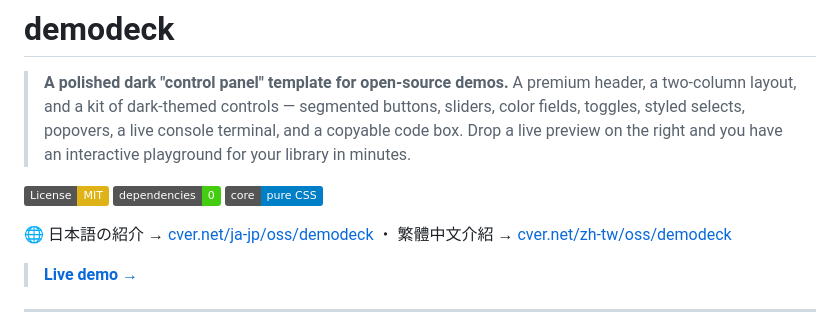
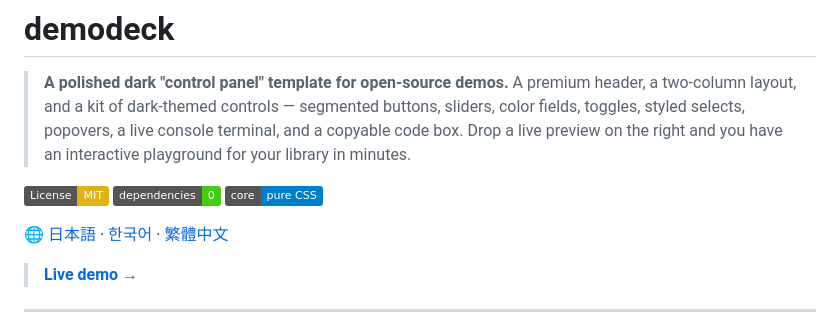
Before and after one commit to CVERInc/demodeck, a Markdown page: README.md, the part around the change. Drawn GitHub-style; badges without logos.

Commit message:
docs: standardize README locale footer (+ko); drop dead # badge links
Co-Authored-By: Claude Opus 4.8 (1M context) <noreply@anthropic.com>

```diff
--- a/README.md
+++ b/README.md
@@ -3,10 +3,10 @@
 > **A polished dark "control panel" template for open-source demos.** A premium header, a two-column layout, and a kit of dark-themed controls — segmented buttons, sliders, color fields, toggles, styled selects, popovers, a live console terminal, and a copyable code box. Drop a live preview on the right and you have an interactive playground for your library in minutes.
 
 [![License: MIT](https://img.shields.io/badge/License-MIT-yellow.svg)](https://opensource.org/licenses/MIT)
-[![Zero dependencies](https://img.shields.io/badge/dependencies-0-success)](#)
-[![Pure CSS](https://img.shields.io/badge/core-pure%20CSS-blue)](#)
+![Zero dependencies](https://img.shields.io/badge/dependencies-0-success)
+![Pure CSS](https://img.shields.io/badge/core-pure%20CSS-blue)
 
-🌐 日本語の紹介 → [cver.net/ja-jp/oss/demodeck](https://cver.net/ja-jp/oss/demodeck) ・ 繁體中文介紹 → [cver.net/zh-tw/oss/demodeck](https://cver.net/zh-tw/oss/demodeck)
+🌐 [日本語](https://cver.net/ja-jp/oss/demodeck) · [한국어](https://cver.net/ko-kr/oss/demodeck) · [繁體中文](https://cver.net/zh-tw/oss/demodeck)
 
 > **[Live demo →](https://oss.cver.net/demodeck/)**
 
```
